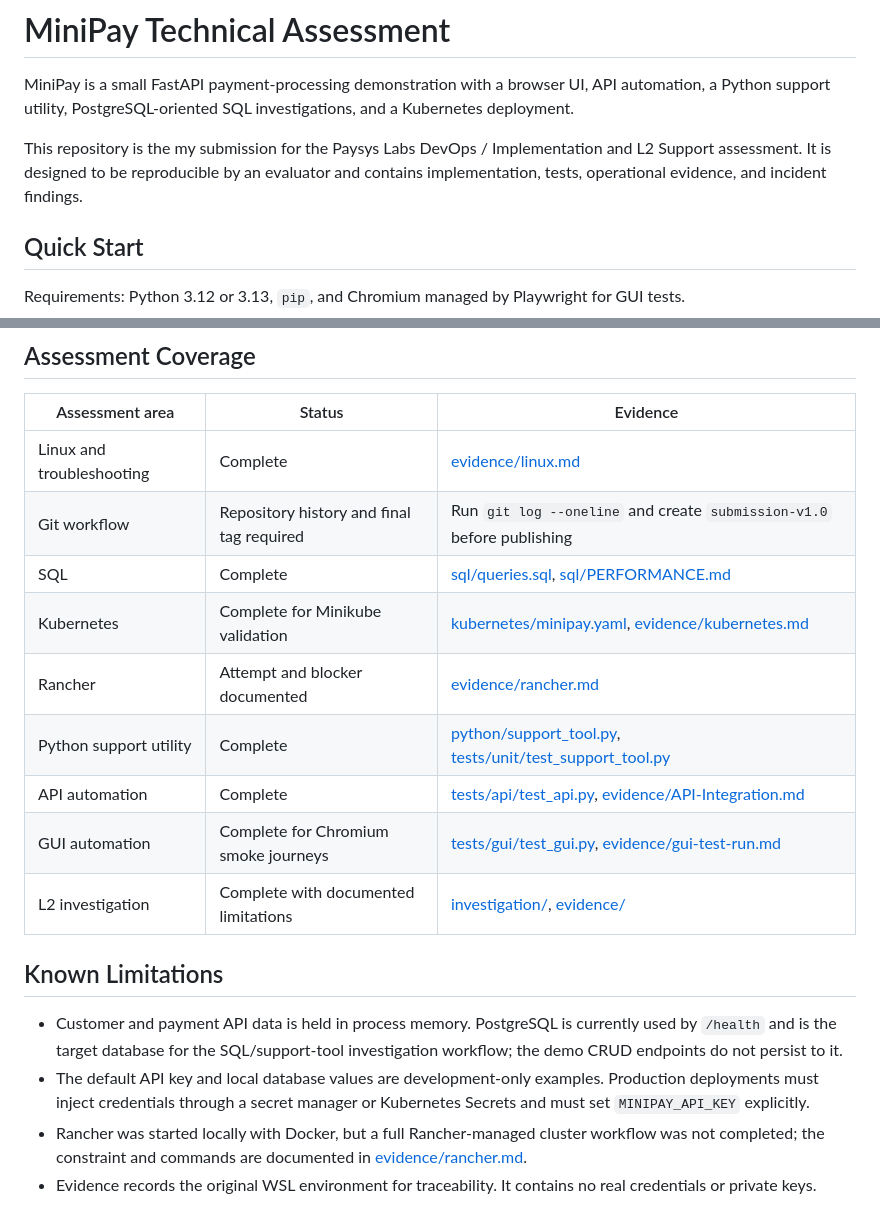
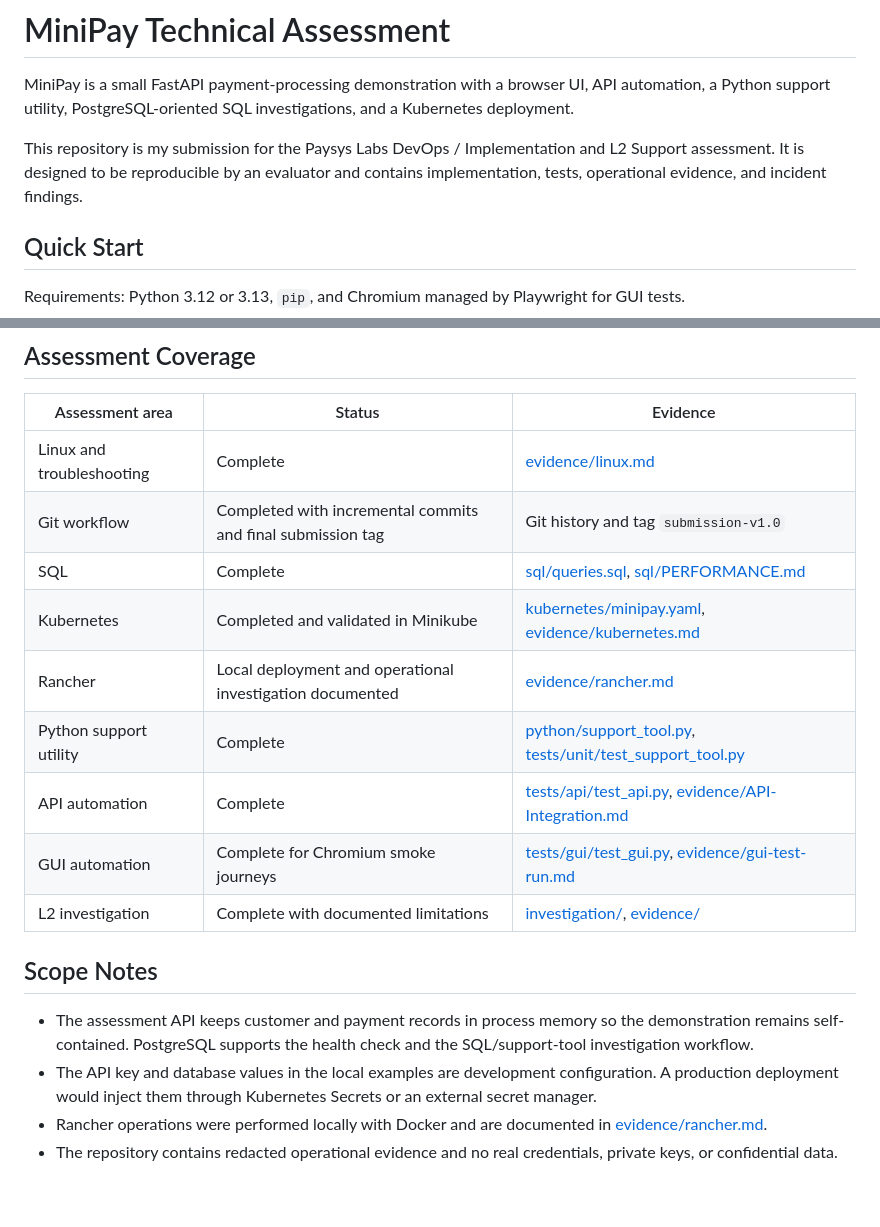
Before and after one commit to MMahad3/Mini-Pay, a Markdown page: README.md, 2 parts joined by grey strips. GitHub-like rendering.

```diff
--- a/README.md
+++ b/README.md
@@ -2,7 +2,7 @@
 
 MiniPay is a small FastAPI payment-processing demonstration with a browser UI, API automation, a Python support utility, PostgreSQL-oriented SQL investigations, and a Kubernetes deployment.
 
-This repository is the my submission for the Paysys Labs DevOps / Implementation and L2 Support assessment. It is designed to be reproducible by an evaluator and contains implementation, tests, operational evidence, and incident findings.
+This repository is my submission for the Paysys Labs DevOps / Implementation and L2 Support assessment. It is designed to be reproducible by an evaluator and contains implementation, tests, operational evidence, and incident findings.
 
 ## Quick Start
 
@@ -51,18 +51,18 @@ See [ARCHITECTURE.md](ARCHITECTURE.md) for component boundaries and [AI_USAGE.md
 | Assessment area | Status | Evidence |
 | --- | --- | --- |
 | Linux and troubleshooting | Complete | [evidence/linux.md](evidence/linux.md) |
-| Git workflow | Repository history and final tag required | Run `git log --oneline` and create `submission-v1.0` before publishing |
+| Git workflow | Completed with incremental commits and final submission tag | Git history and tag `submission-v1.0` |
 | SQL | Complete | [sql/queries.sql](sql/queries.sql), [sql/PERFORMANCE.md](sql/PERFORMANCE.md) |
-| Kubernetes | Complete for Minikube validation | [kubernetes/minipay.yaml](kubernetes/minipay.yaml), [evidence/kubernetes.md](evidence/kubernetes.md) |
-| Rancher | Attempt and blocker documented | [evidence/rancher.md](evidence/rancher.md) |
+| Kubernetes | Completed and validated in Minikube | [kubernetes/minipay.yaml](kubernetes/minipay.yaml), [evidence/kubernetes.md](evidence/kubernetes.md) |
+| Rancher | Local deployment and operational investigation documented | [evidence/rancher.md](evidence/rancher.md) |
 | Python support utility | Complete | [python/support_tool.py](python/support_tool.py), [tests/unit/test_support_tool.py](tests/unit/test_support_tool.py) |
 | API automation | Complete | [tests/api/test_api.py](tests/api/test_api.py), [evidence/API-Integration.md](evidence/API-Integration.md) |
 | GUI automation | Complete for Chromium smoke journeys | [tests/gui/test_gui.py](tests/gui/test_gui.py), [evidence/gui-test-run.md](evidence/gui-test-run.md) |
 | L2 investigation | Complete with documented limitations | [investigation/](investigation/), [evidence/](evidence/) |
 
-## Known Limitations
+## Scope Notes
 
-- Customer and payment API data is held in process memory. PostgreSQL is currently used by `/health` and is the target database for the SQL/support-tool investigation workflow; the demo CRUD endpoints do not persist to it.
-- The default API key and local database values are development-only examples. Production deployments must inject credentials through a secret manager or Kubernetes Secrets and must set `MINIPAY_API_KEY` explicitly.
-- Rancher was started locally with Docker, but a full Rancher-managed cluster workflow was not completed; the constraint and commands are documented in [evidence/rancher.md](evidence/rancher.md).
-- Evidence records the original WSL environment for traceability. It contains no real credentials or private keys.
+- The assessment API keeps customer and payment records in process memory so the demonstration remains self-contained. PostgreSQL supports the health check and the SQL/support-tool investigation workflow.
+- The API key and database values in the local examples are development configuration. A production deployment would inject them through Kubernetes Secrets or an external secret manager.
+- Rancher operations were performed locally with Docker and are documented in [evidence/rancher.md](evidence/rancher.md).
+- The repository contains redacted operational evidence and no real credentials, private keys, or confidential data.
```
